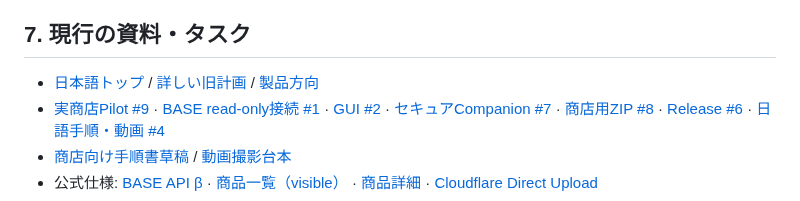
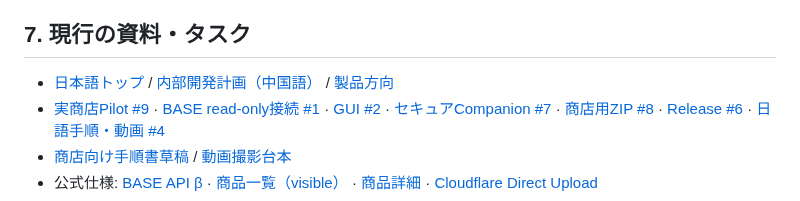
Before and after one commit to Siyuan-chat/miseport, a Markdown page: docs/RELEASE_2026-11-10.ja.md, the part around the change. Rendered like a GitHub page.

Commit message:
docs: point development references to authoritative Chinese plan [skip ci]

```diff
--- a/docs/RELEASE_2026-11-10.ja.md
+++ b/docs/RELEASE_2026-11-10.ja.md
@@ -90,7 +90,7 @@
 
 ## 7. 現行の資料・タスク
 
-- [日本語トップ](../README.md) / [詳しい旧計画](DEVELOPMENT_PLAN.ja.md) / [製品方向](PRODUCT_STRATEGY.ja.md)
+- [日本語トップ](../README.md) / [内部開発計画（中国語）](DEVELOPMENT_PLAN.zh-CN.md) / [製品方向](PRODUCT_STRATEGY.ja.md)
 - [実商店Pilot #9](https://github.com/Siyuan-chat/miseport/issues/9) · [BASE read-only接続 #1](https://github.com/Siyuan-chat/miseport/issues/1) · [GUI #2](https://github.com/Siyuan-chat/miseport/issues/2) · [セキュアCompanion #7](https://github.com/Siyuan-chat/miseport/issues/7) · [商店用ZIP #8](https://github.com/Siyuan-chat/miseport/issues/8) · [Release #6](https://github.com/Siyuan-chat/miseport/issues/6) · [日語手順・動画 #4](https://github.com/Siyuan-chat/miseport/issues/4)
 - [商店向け手順書草稿](merchant/SETUP_GUIDE.ja.md) / [動画撮影台本](merchant/VIDEO_DEMO_PLAN.ja.md)
 - 公式仕様: [BASE API β](https://apiv2.thebase.com/docs/) · [商品一覧（visible）](https://apiv2.thebase.com/docs/endpoints/get-api-items/) · [商品詳細](https://apiv2.thebase.com/docs/endpoints/get-api-items-id/) · [Cloudflare Direct Upload](https://developers.cloudflare.com/pages/get-started/direct-upload/)
```
